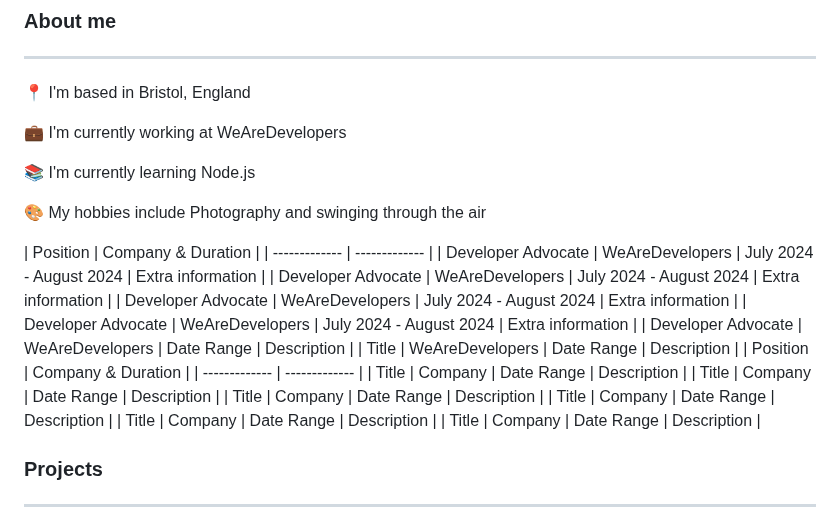
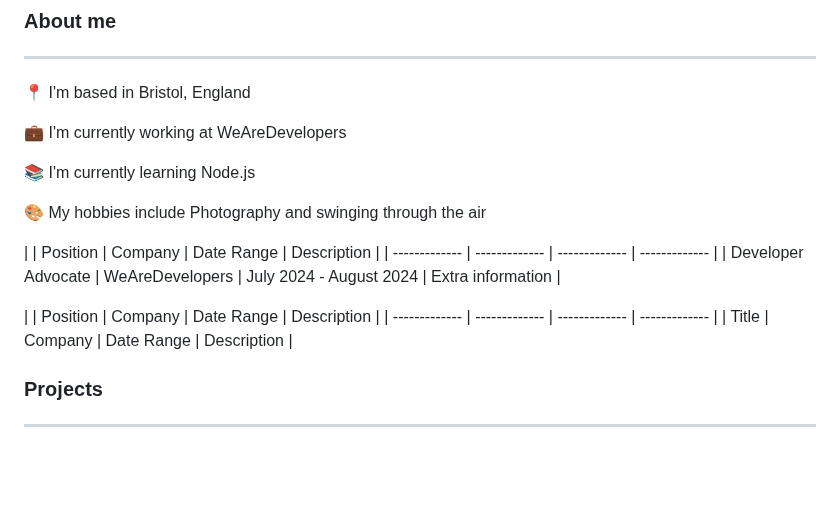
Before and after one commit to danielcranney/danielcranney, a Markdown page: README.md, the part around the change. GitHub-like rendering; blank space fills up the shorter version.

Commit message:
Update profile README

```diff
--- a/README.md
+++ b/README.md
@@ -47,7 +47,9 @@
 
 🎨 My hobbies include Photography and swinging through the air
 
-| Position | Company & Duration | | ------------- | ------------- | | Developer Advocate | WeAreDevelopers | July 2024 - August 2024 | Extra information | | Developer Advocate | WeAreDevelopers | July 2024 - August 2024 | Extra information | | Developer Advocate | WeAreDevelopers | July 2024 - August 2024 | Extra information | | Developer Advocate | WeAreDevelopers | July 2024 - August 2024 | Extra information | | Developer Advocate | WeAreDevelopers | Date Range | Description | | Title | WeAreDevelopers | Date Range | Description | | Position | Company & Duration | | ------------- | ------------- | | Title | Company | Date Range | Description | | Title | Company | Date Range | Description | | Title | Company | Date Range | Description | | Title | Company | Date Range | Description | | Title | Company | Date Range | Description | | Title | Company | Date Range | Description |
+| | Position | Company | Date Range | Description | | ------------- | ------------- | ------------- | ------------- | | Developer Advocate | WeAreDevelopers | July 2024 - August 2024 | Extra information |
+
+| | Position | Company | Date Range | Description | | ------------- | ------------- | ------------- | ------------- | | Title | Company | Date Range | Description |
 
 ### Projects
 
```
